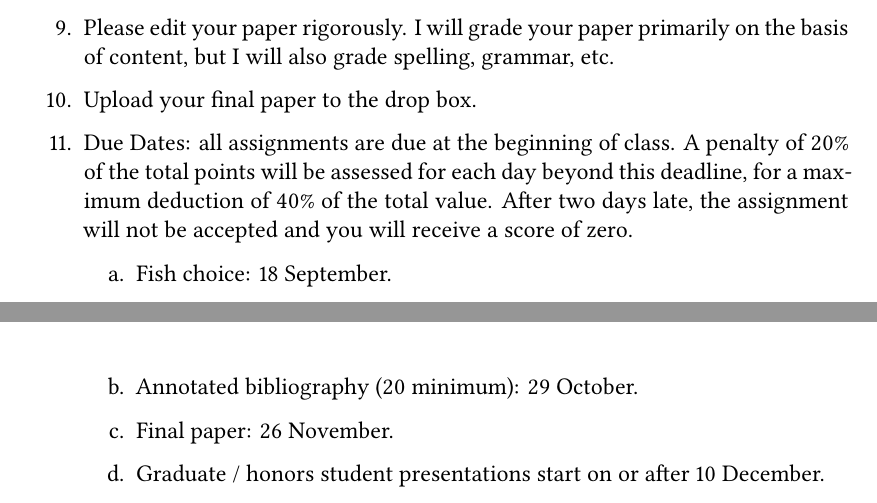
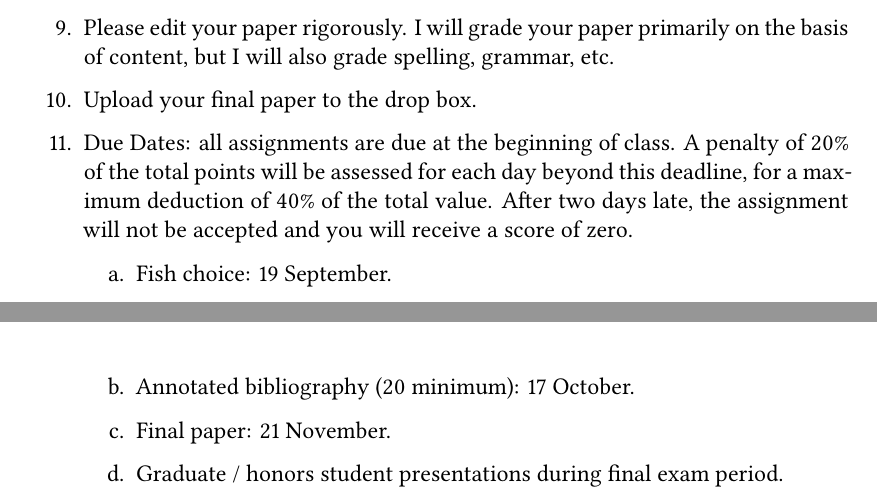
Before and after one commit to mtaylor-semo/478, a LaTeX problem sheet (exercises/elh/ELH_outline.tex): two parts of pages 4 and 5 of 5, joined at a grey line, cut so that both start at the same text. Compiled offline with XeLaTeX.

Commit message:
Updated 2022

```diff
--- a/exercises/elh/ELH_outline.tex
+++ b/exercises/elh/ELH_outline.tex
@@ -255,10 +255,10 @@
 	\item Due Dates: all assignments are due at the beginning of class.  A penalty of 20\% of the total points will be assessed for each day beyond this deadline, for a maximum deduction of 40\% of the total value.  After two days late, the assignment will not be accepted and you will receive a score of zero.
 
 	\begin{enumerate}[label=\alph*.]
-		\item Fish choice: 18 September.
-		\item Annotated bibliography (20 minimum): 29 October.
-		\item Final paper: 26 November.
-		\item Graduate / honors student presentations start on or after 10 December.
+		\item Fish choice: 19 September.
+		\item Annotated bibliography (20 minimum): 17 October.
+		\item Final paper: 21 November.
+		\item Graduate / honors student presentations during final exam period.
 	\end{enumerate}
 \end{enumerate}
 
```
Also changed, not shown: exercises/annotated_bibliography/478_annotated_bibliography.tex (+2 -2 lines), labs/lab3/anatomy_to_know.tex (+1 -1 lines).
